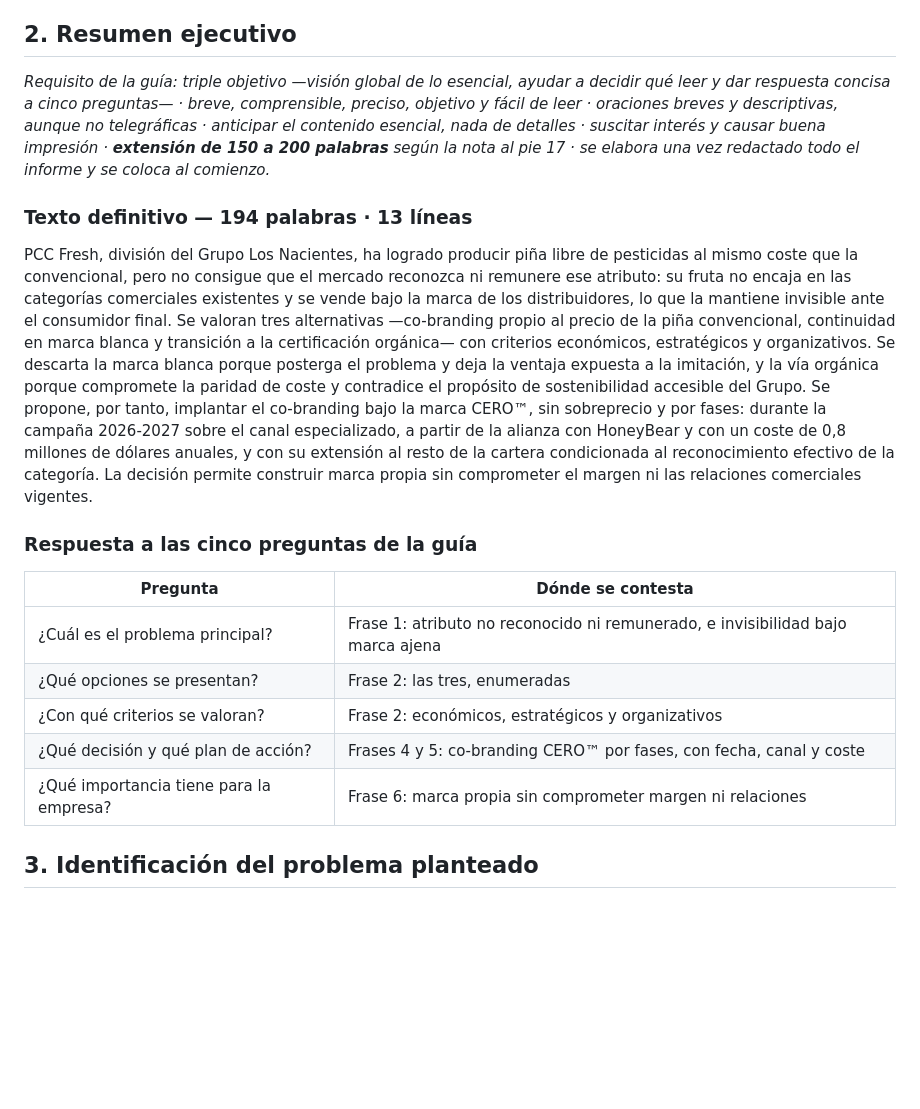
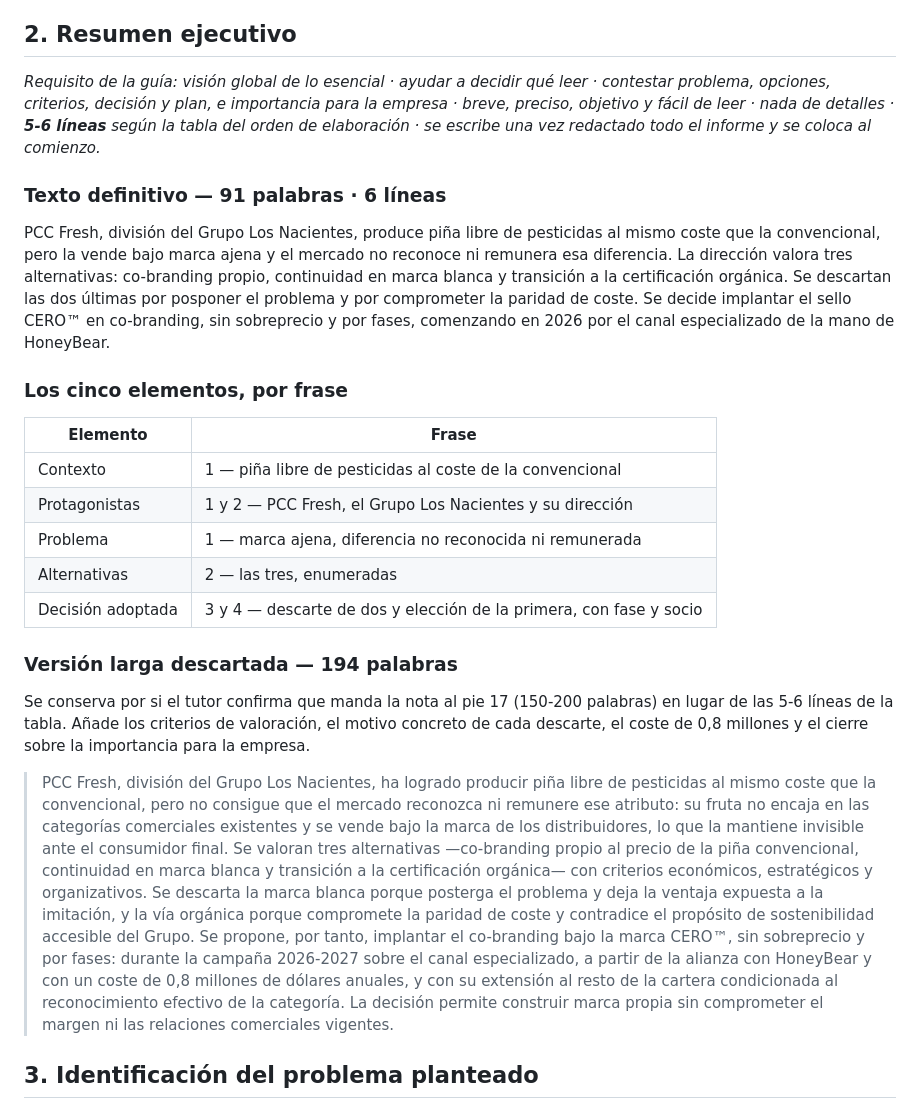
Before and after one commit to daniverdugocal-dot/DANISANTELMO, a Markdown page: informe-borrador.md, the part around the change. GitHub-like rendering; blank space fills up the shorter version.

Commit message:
Comprimir el resumen ejecutivo a seis lineas
91 palabras con contexto, protagonistas, problema, alternativas y decision. La
version de 194 palabras queda archivada por si manda la nota al pie en lugar de
la tabla.

Co-Authored-By: Claude Opus 5 <noreply@anthropic.com>
Claude-Session: https://claude.ai/code/session_011NBPvKgEDwGcQaqP5wUNG2

```diff
--- a/informe-borrador.md
+++ b/informe-borrador.md
@@ -46,37 +46,50 @@ pendiente y hay un reloj corriendo.
 
 ## 2. Resumen ejecutivo
 
-*Requisito de la guía: triple objetivo —visión global de lo esencial, ayudar a decidir qué leer y
-dar respuesta concisa a cinco preguntas— · breve, comprensible, preciso, objetivo y fácil de leer
-· oraciones breves y descriptivas, aunque no telegráficas · anticipar el contenido esencial, nada
-de detalles · suscitar interés y causar buena impresión · **extensión de 150 a 200 palabras** según
-la nota al pie 17 · se elabora una vez redactado todo el informe y se coloca al comienzo.*
+*Requisito de la guía: visión global de lo esencial · ayudar a decidir qué leer · contestar
+problema, opciones, criterios, decisión y plan, e importancia para la empresa · breve, preciso,
+objetivo y fácil de leer · nada de detalles · **5-6 líneas** según la tabla del orden de
+elaboración · se escribe una vez redactado todo el informe y se coloca al comienzo.*
 
-### Texto definitivo — 194 palabras · 13 líneas
+### Texto definitivo — 91 palabras · 6 líneas
 
-PCC Fresh, división del Grupo Los Nacientes, ha logrado producir piña libre de pesticidas al mismo
-coste que la convencional, pero no consigue que el mercado reconozca ni remunere ese atributo: su
-fruta no encaja en las categorías comerciales existentes y se vende bajo la marca de los
-distribuidores, lo que la mantiene invisible ante el consumidor final. Se valoran tres
-alternativas —co-branding propio al precio de la piña convencional, continuidad en marca blanca y
-transición a la certificación orgánica— con criterios económicos, estratégicos y organizativos. Se
-descarta la marca blanca porque posterga el problema y deja la ventaja expuesta a la imitación, y
-la vía orgánica porque compromete la paridad de coste y contradice el propósito de sostenibilidad
-accesible del Grupo. Se propone, por tanto, implantar el co-branding bajo la marca CERO™, sin
-sobreprecio y por fases: durante la campaña 2026-2027 sobre el canal especializado, a partir de la
-alianza con HoneyBear y con un coste de 0,8 millones de dólares anuales, y con su extensión al
-resto de la cartera condicionada al reconocimiento efectivo de la categoría. La decisión permite
-construir marca propia sin comprometer el margen ni las relaciones comerciales vigentes.
+PCC Fresh, división del Grupo Los Nacientes, produce piña libre de pesticidas al mismo coste que
+la convencional, pero la vende bajo marca ajena y el mercado no reconoce ni remunera esa
+diferencia. La dirección valora tres alternativas: co-branding propio, continuidad en marca blanca
+y transición a la certificación orgánica. Se descartan las dos últimas por posponer el problema y
+por comprometer la paridad de coste. Se decide implantar el sello CERO™ en co-branding, sin
+sobreprecio y por fases, comenzando en 2026 por el canal especializado de la mano de HoneyBear.
 
-### Respuesta a las cinco preguntas de la guía
+### Los cinco elementos, por frase
 
-| Pregunta | Dónde se contesta |
+| Elemento | Frase |
 |---|---|
-| ¿Cuál es el problema principal? | Frase 1: atributo no reconocido ni remunerado, e invisibilidad bajo marca ajena |
-| ¿Qué opciones se presentan? | Frase 2: las tres, enumeradas |
-| ¿Con qué criterios se valoran? | Frase 2: económicos, estratégicos y organizativos |
-| ¿Qué decisión y qué plan de acción? | Frases 4 y 5: co-branding CERO™ por fases, con fecha, canal y coste |
-| ¿Qué importancia tiene para la empresa? | Frase 6: marca propia sin comprometer margen ni relaciones |
+| Contexto | 1 — piña libre de pesticidas al coste de la convencional |
+| Protagonistas | 1 y 2 — PCC Fresh, el Grupo Los Nacientes y su dirección |
+| Problema | 1 — marca ajena, diferencia no reconocida ni remunerada |
+| Alternativas | 2 — las tres, enumeradas |
+| Decisión adoptada | 3 y 4 — descarte de dos y elección de la primera, con fase y socio |
+
+### Versión larga descartada — 194 palabras
+
+Se conserva por si el tutor confirma que manda la nota al pie 17 (150-200 palabras) en lugar de
+las 5-6 líneas de la tabla. Añade los criterios de valoración, el motivo concreto de cada descarte,
+el coste de 0,8 millones y el cierre sobre la importancia para la empresa.
+
+> PCC Fresh, división del Grupo Los Nacientes, ha logrado producir piña libre de pesticidas al
+> mismo coste que la convencional, pero no consigue que el mercado reconozca ni remunere ese
+> atributo: su fruta no encaja en las categorías comerciales existentes y se vende bajo la marca de
+> los distribuidores, lo que la mantiene invisible ante el consumidor final. Se valoran tres
+> alternativas —co-branding propio al precio de la piña convencional, continuidad en marca blanca y
+> transición a la certificación orgánica— con criterios económicos, estratégicos y organizativos.
+> Se descarta la marca blanca porque posterga el problema y deja la ventaja expuesta a la
+> imitación, y la vía orgánica porque compromete la paridad de coste y contradice el propósito de
+> sostenibilidad accesible del Grupo. Se propone, por tanto, implantar el co-branding bajo la marca
+> CERO™, sin sobreprecio y por fases: durante la campaña 2026-2027 sobre el canal especializado, a
+> partir de la alianza con HoneyBear y con un coste de 0,8 millones de dólares anuales, y con su
+> extensión al resto de la cartera condicionada al reconocimiento efectivo de la categoría. La
+> decisión permite construir marca propia sin comprometer el margen ni las relaciones comerciales
+> vigentes.
 
 ## 3. Identificación del problema planteado
 
```
